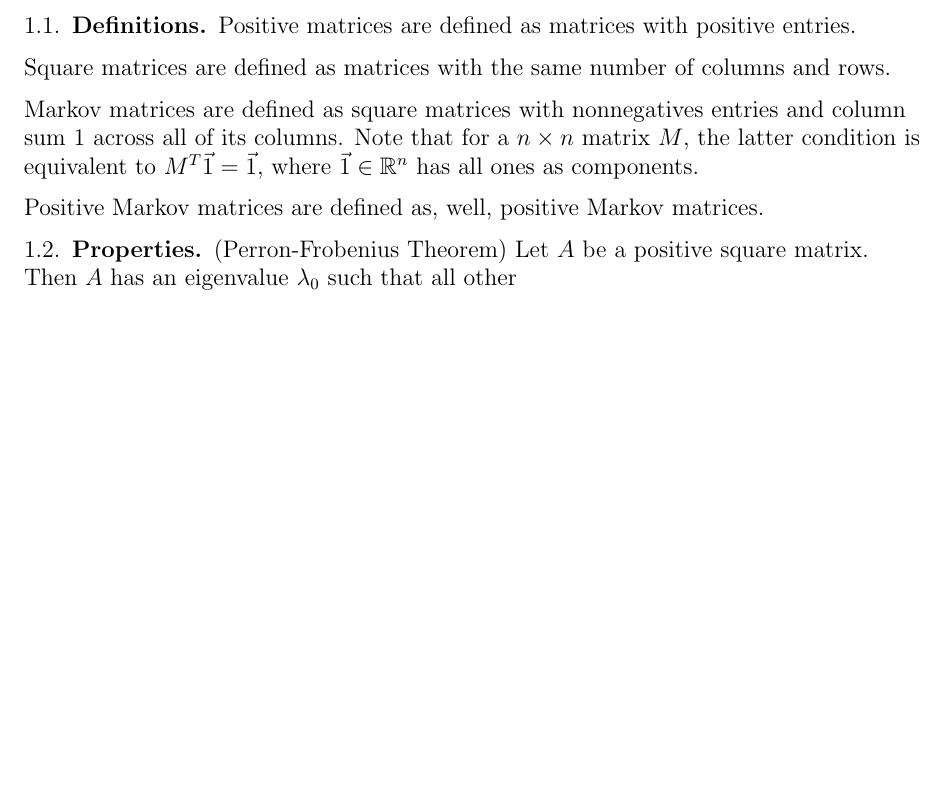
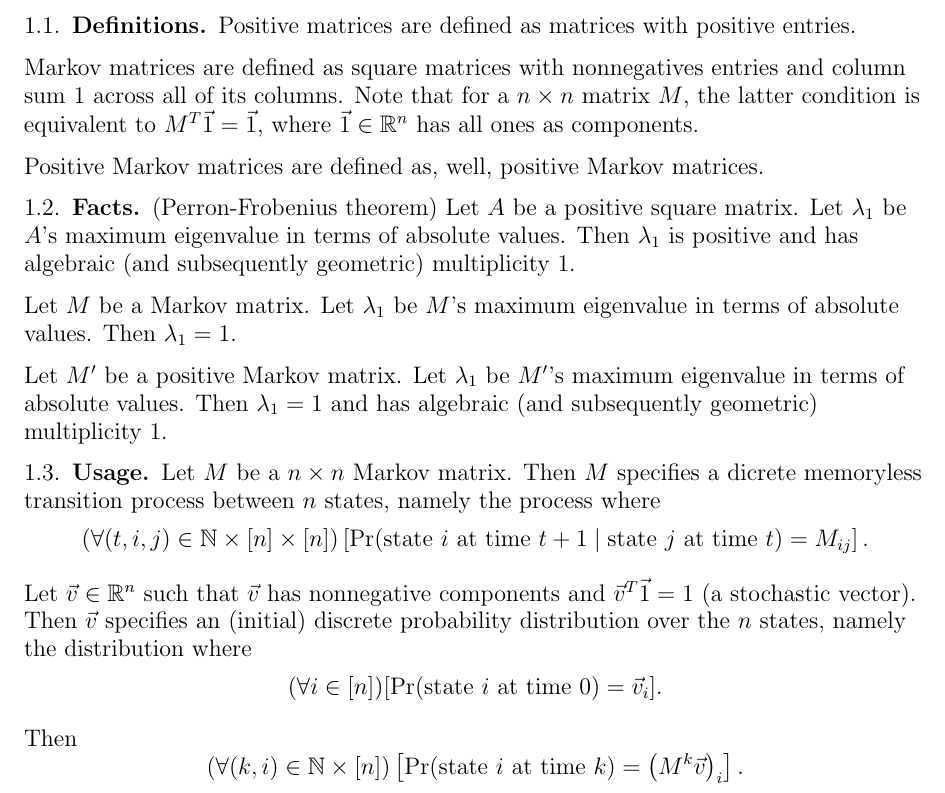
Before and after one commit to mzhou08/ScottyRank.jl, a LaTeX paper (tex/scottyrank.tex): part of page 2 of 2, cut so that both start at the same text, the shorter picture padded with empty space. Compiled offline with pdfLaTeX.

Commit message:
finished mathematical background

```diff
--- a/tex/scottyrank.tex
+++ b/tex/scottyrank.tex
@@ -48,26 +48,47 @@
 
 Positive matrices are defined as matrices with positive entries.
 
-Square matrices are defined as matrices with the same number of columns and rows.
-
 Markov matrices are defined as square matrices with nonnegatives entries and column sum $1$ across all of its columns.
 Note that for a $n\times n$ matrix $M$, the latter condition is equivalent to $M^T\vec{1} = \vec{1}$,
 where $\vec{1}\in\R^n$ has all ones as components.
 
 Positive Markov matrices are defined as, well, positive Markov matrices.
 
-\subsection{Properties}
+\subsection{Facts}
 
+(Perron-Frobenius theorem)
+Let $A$ be a positive square matrix.
+Let $\lambda_1$ be $A$'s maximum eigenvalue in terms of absolute values.
+Then $\lambda_1$ is positive and has algebraic (and subsequently geometric) multiplicity $1$.
 
-(Perron-Frobenius Theorem)
-Let $A$ be a positive square matrix.
-Then $A$ has an eigenvalue $\lambda_0$ such that all other
+Let $M$ be a Markov matrix.
+Let $\lambda_1$ be $M$'s maximum eigenvalue in terms of absolute values.
+Then $\lambda_1 = 1$.
 
+Let $M'$ be a positive Markov matrix.
+Let $\lambda_1$ be $M'$'s maximum eigenvalue in terms of absolute values.
+Then $\lambda_1 = 1$ and has algebraic (and subsequently geometric) multiplicity $1$.
 
+\subsection{Usage}
 
+Let $M$ be a $n\times n$ Markov matrix.
+Then $M$ specifies a dicrete memoryless transition process between $n$ states, namely the process where
+\[
+  \left(\forall (t, i, j)\in\N\times[n]\times[n]\right)
+  \left[\Pr(\text{state }i\text{ at time }t + 1\mid \text{state }j\text{ at time }t) = M_{ij}\right].
+\]
 
+Let $\vec{v}\in\R^n$ such that $\vec{v}$ has nonnegative components and $\vec{v}^T\vec{1} = 1$ (a stochastic vector).
+Then $\vec{v}$ specifies an (initial) discrete probability distribution over the $n$ states, namely the distribution where
+\[
+  (\forall i\in[n])
+  [\Pr(\text{state }i\text{ at time }0) = \vec{v}_i].
+\]
 
-
-
+Then
+\[
+  (\forall (k, i)\in\N\times[n])
+  \left[\Pr(\text{state }i\text{ at time }k) = \left(M^k\vec{v}\right)_i\right].
+\]
 
 \end{document}
```
Also changed, not shown: tex/scottyrank.pdf.
